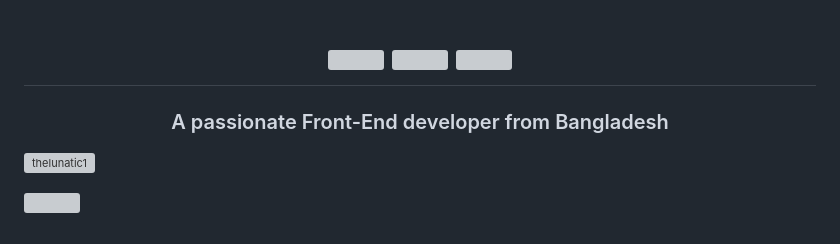
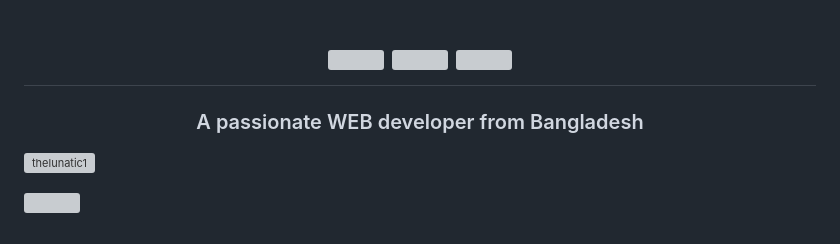
Before and after one commit to TheLunatic1/TheLunatic1, a Markdown page: README.md, the part around one of its changes. GitHub-like rendering; grey boxes are pictures that could not be loaded.

Commit message:
Revise introduction and profile description in README
Updated the introduction to reflect a focus on web development.

```diff
--- a/README.md
+++ b/README.md
@@ -6,7 +6,7 @@
   <img src="https://raw.githubusercontent.com/Tarikul-Islam-Anik/Animated-Fluent-Emojis/master/Emojis/Activities/Party%20Popper.png?raw=true" width="50" height="50" />
 </h1>
 
-<h3 align="center">A passionate Front-End developer from Bangladesh</h3>
+<h3 align="center">A passionate WEB developer from Bangladesh</h3>
 
 <p align="left"> <img src="https://komarev.com/ghpvc/?username=thelunatic1&label=Profile%20views&color=0e75b6&style=flat" alt="thelunatic1" /> </p>
 <img src="https://github.com/Anmol-Baranwal/Cool-GIFs-For-GitHub/assets/74038190/80728820-e06b-4f96-9c9e-9df46f0cc0a5?raw=true">
```
Also changed, not shown: other parts of README.md (+1 -1 lines).
